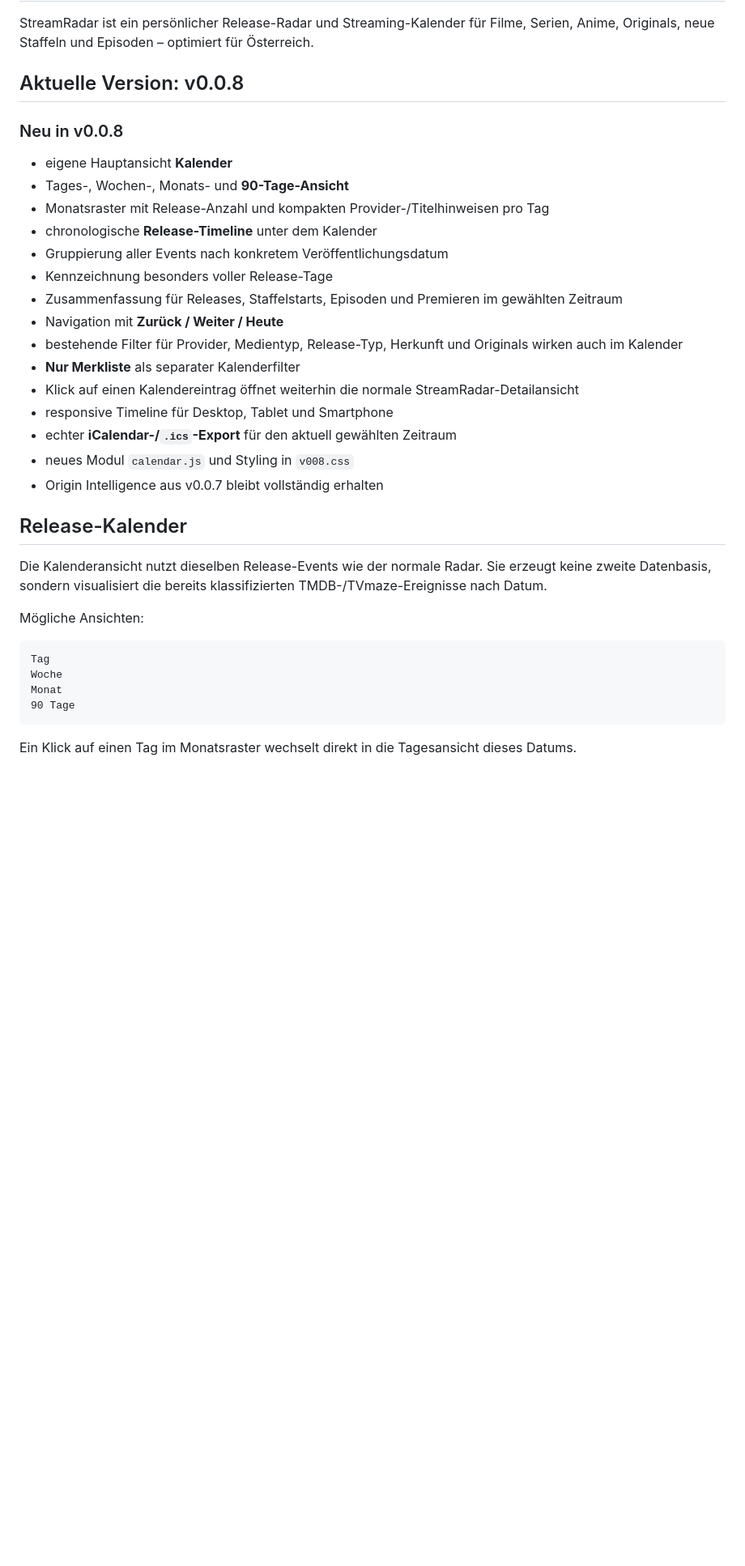
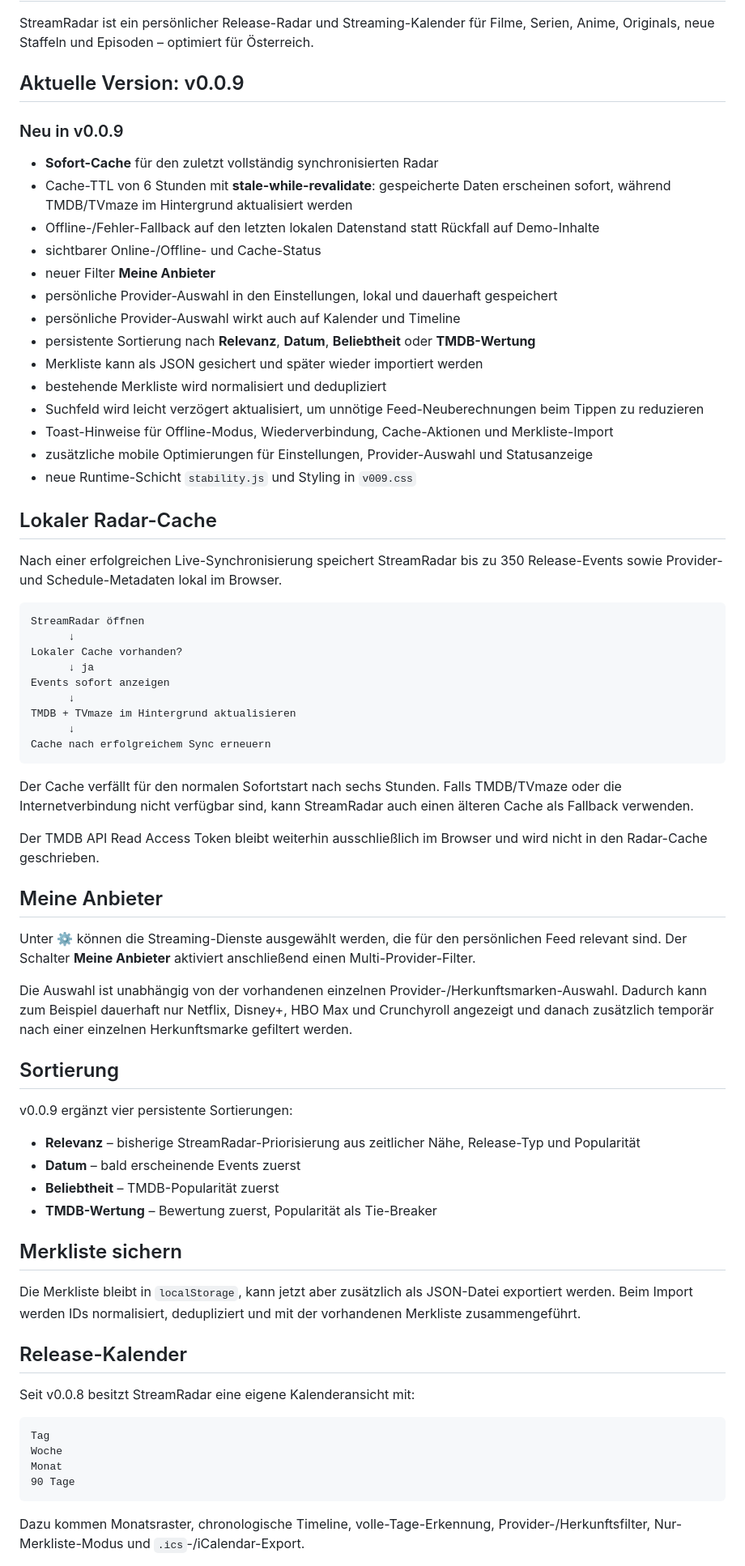
Before and after one commit to Homiiboy/StreamRadar, a Markdown page: README.md, the part around one of its changes. Shown at 81% size. Rendered like a GitHub page; blank space fills up the shorter version.

Commit message:
docs: document StreamRadar v0.0.9 stability release

````diff
--- a/README.md
+++ b/README.md
@@ -2,31 +2,67 @@
 
 StreamRadar ist ein persönlicher Release-Radar und Streaming-Kalender für Filme, Serien, Anime, Originals, neue Staffeln und Episoden – optimiert für Österreich.
 
-## Aktuelle Version: v0.0.8
+## Aktuelle Version: v0.0.9
 
-### Neu in v0.0.8
+### Neu in v0.0.9
 
-- eigene Hauptansicht **Kalender**
-- Tages-, Wochen-, Monats- und **90-Tage-Ansicht**
-- Monatsraster mit Release-Anzahl und kompakten Provider-/Titelhinweisen pro Tag
-- chronologische **Release-Timeline** unter dem Kalender
-- Gruppierung aller Events nach konkretem Veröffentlichungsdatum
-- Kennzeichnung besonders voller Release-Tage
-- Zusammenfassung für Releases, Staffelstarts, Episoden und Premieren im gewählten Zeitraum
-- Navigation mit **Zurück / Weiter / Heute**
-- bestehende Filter für Provider, Medientyp, Release-Typ, Herkunft und Originals wirken auch im Kalender
-- **Nur Merkliste** als separater Kalenderfilter
-- Klick auf einen Kalendereintrag öffnet weiterhin die normale StreamRadar-Detailansicht
-- responsive Timeline für Desktop, Tablet und Smartphone
-- echter **iCalendar-/`.ics`-Export** für den aktuell gewählten Zeitraum
-- neues Modul `calendar.js` und Styling in `v008.css`
-- Origin Intelligence aus v0.0.7 bleibt vollständig erhalten
+- **Sofort-Cache** für den zuletzt vollständig synchronisierten Radar
+- Cache-TTL von 6 Stunden mit **stale-while-revalidate**: gespeicherte Daten erscheinen sofort, während TMDB/TVmaze im Hintergrund aktualisiert werden
+- Offline-/Fehler-Fallback auf den letzten lokalen Datenstand statt Rückfall auf Demo-Inhalte
+- sichtbarer Online-/Offline- und Cache-Status
+- neuer Filter **Meine Anbieter**
+- persönliche Provider-Auswahl in den Einstellungen, lokal und dauerhaft gespeichert
+- persönliche Provider-Auswahl wirkt auch auf Kalender und Timeline
+- persistente Sortierung nach **Relevanz**, **Datum**, **Beliebtheit** oder **TMDB-Wertung**
+- Merkliste kann als JSON gesichert und später wieder importiert werden
+- bestehende Merkliste wird normalisiert und dedupliziert
+- Suchfeld wird leicht verzögert aktualisiert, um unnötige Feed-Neuberechnungen beim Tippen zu reduzieren
+- Toast-Hinweise für Offline-Modus, Wiederverbindung, Cache-Aktionen und Merkliste-Import
+- zusätzliche mobile Optimierungen für Einstellungen, Provider-Auswahl und Statusanzeige
+- neue Runtime-Schicht `stability.js` und Styling in `v009.css`
+
+## Lokaler Radar-Cache
+
+Nach einer erfolgreichen Live-Synchronisierung speichert StreamRadar bis zu 350 Release-Events sowie Provider- und Schedule-Metadaten lokal im Browser.
+
+```text
+StreamRadar öffnen
+      ↓
+Lokaler Cache vorhanden?
+      ↓ ja
+Events sofort anzeigen
+      ↓
+TMDB + TVmaze im Hintergrund aktualisieren
+      ↓
+Cache nach erfolgreichem Sync erneuern
+```
+
+Der Cache verfällt für den normalen Sofortstart nach sechs Stunden. Falls TMDB/TVmaze oder die Internetverbindung nicht verfügbar sind, kann StreamRadar auch einen älteren Cache als Fallback verwenden.
+
+Der TMDB API Read Access Token bleibt weiterhin ausschließlich im Browser und wird nicht in den Radar-Cache geschrieben.
+
+## Meine Anbieter
+
+Unter ⚙ können die Streaming-Dienste ausgewählt werden, die für den persönlichen Feed relevant sind. Der Schalter **Meine Anbieter** aktiviert anschließend einen Multi-Provider-Filter.
+
+Die Auswahl ist unabhängig von der vorhandenen einzelnen Provider-/Herkunftsmarken-Auswahl. Dadurch kann zum Beispiel dauerhaft nur Netflix, Disney+, HBO Max und Crunchyroll angezeigt und danach zusätzlich temporär nach einer einzelnen Herkunftsmarke gefiltert werden.
+
+## Sortierung
+
+v0.0.9 ergänzt vier persistente Sortierungen:
+
+- **Relevanz** – bisherige StreamRadar-Priorisierung aus zeitlicher Nähe, Release-Typ und Popularität
+- **Datum** – bald erscheinende Events zuerst
+- **Beliebtheit** – TMDB-Popularität zuerst
+- **TMDB-Wertung** – Bewertung zuerst, Popularität als Tie-Breaker
+
+## Merkliste sichern
+
+Die Merkliste bleibt in `localStorage`, kann jetzt aber zusätzlich als JSON-Datei exportiert werden. Beim Import werden IDs normalisiert, dedupliziert und mit der vorhandenen Merkliste zusammengeführt.
 
 ## Release-Kalender
 
-Die Kalenderansicht nutzt dieselben Release-Events wie der normale Radar. Sie erzeugt keine zweite Datenbasis, sondern visualisiert die bereits klassifizierten TMDB-/TVmaze-Ereignisse nach Datum.
-
-Mögliche Ansichten:
+Seit v0.0.8 besitzt StreamRadar eine eigene Kalenderansicht mit:
 
 ```text
 Tag
@@ -35,5 +71,5 @@ Monat
 90 Tage
 ```
 
-Ein Klick auf einen Tag im Monatsraster wechselt direkt in die Tagesansicht dieses Datums.
+Dazu kommen Monatsraster, chronologische Timeline, volle-Tage-Erkennung, Provider-/Herkunftsfilter, Nur-Merkliste-Modus und `.ics`-/iCalendar-Export.
 
````
Also changed, not shown: other parts of README.md (+14 -53 lines).
